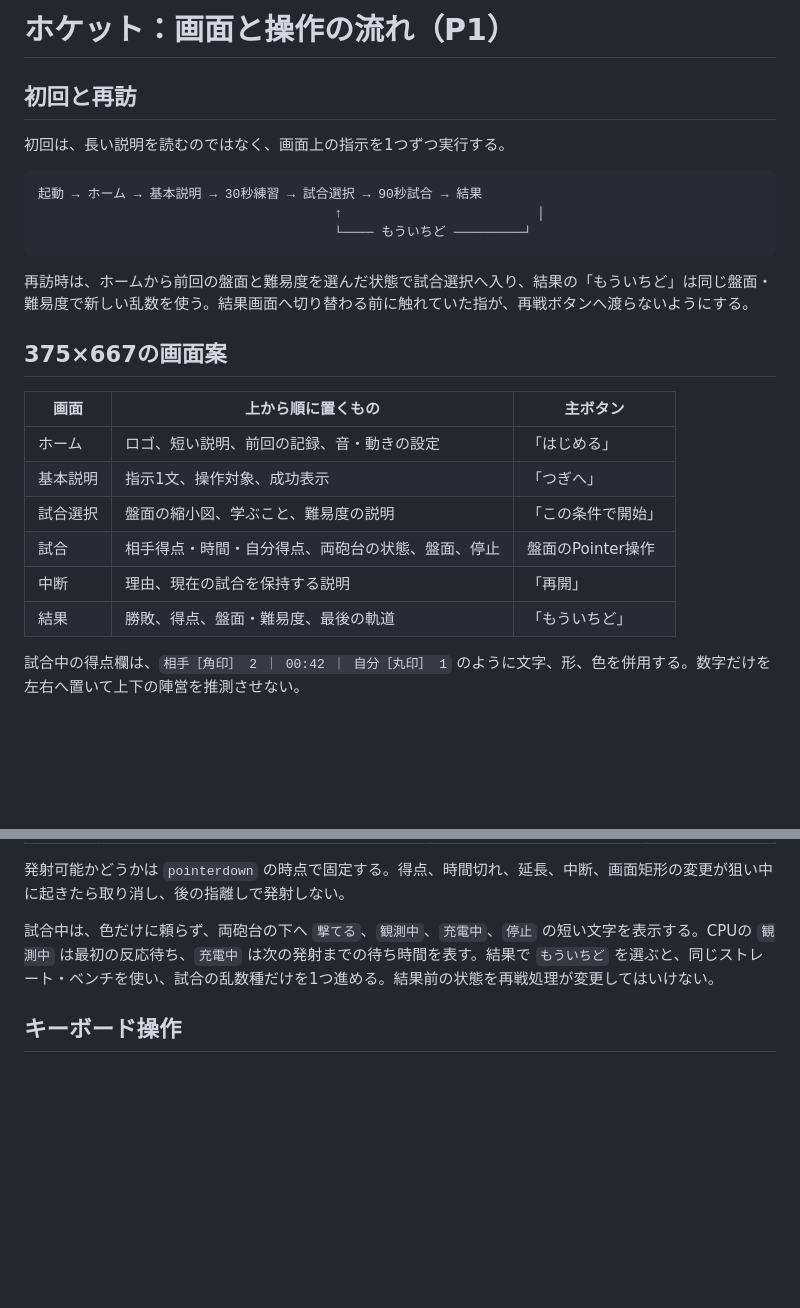
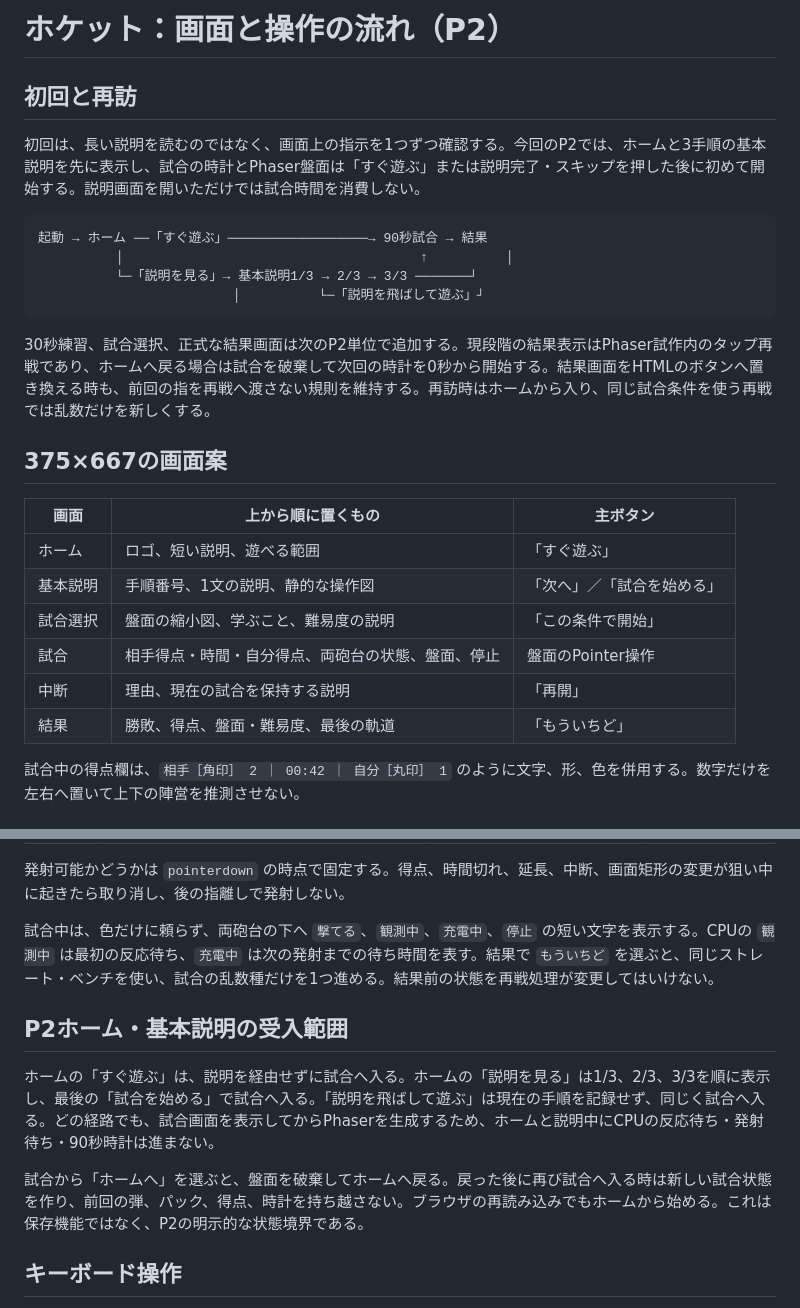
Before and after one commit to chameleonjp-lab/hoketto, a Markdown page: docs/UX_FLOW.md, 2 parts joined by grey strips. Rendered like a GitHub page; blank space fills up the shorter version.

Commit message:
feat: ホームと基本説明の導線を追加

````diff
--- a/docs/UX_FLOW.md
+++ b/docs/UX_FLOW.md
@@ -1,27 +1,28 @@
-# ホケット：画面と操作の流れ（P1）
+# ホケット：画面と操作の流れ（P2）
 
 ## 初回と再訪
 
-初回は、長い説明を読むのではなく、画面上の指示を1つずつ実行する。
+初回は、長い説明を読むのではなく、画面上の指示を1つずつ確認する。今回のP2では、ホームと3手順の基本説明を先に表示し、試合の時計とPhaser盤面は「すぐ遊ぶ」または説明完了・スキップを押した後に初めて開始する。説明画面を開いただけでは試合時間を消費しない。
 
 ```text
-起動 → ホーム → 基本説明 → 30秒練習 → 試合選択 → 90秒試合 → 結果
-                                      ↑                         │
-                                      └──── もういちど ─────────┘
+起動 → ホーム ──「すぐ遊ぶ」──────────────────→ 90秒試合 → 結果
+          │                                      ↑          │
+          └─「説明を見る」→ 基本説明1/3 → 2/3 → 3/3 ───────┘
+                         │          └─「説明を飛ばして遊ぶ」┘
 ```
 
-再訪時は、ホームから前回の盤面と難易度を選んだ状態で試合選択へ入り、結果の「もういちど」は同じ盤面・難易度で新しい乱数を使う。結果画面へ切り替わる前に触れていた指が、再戦ボタンへ渡らないようにする。
+30秒練習、試合選択、正式な結果画面は次のP2単位で追加する。現段階の結果表示はPhaser試作内のタップ再戦であり、ホームへ戻る場合は試合を破棄して次回の時計を0秒から開始する。結果画面をHTMLのボタンへ置き換える時も、前回の指を再戦へ渡さない規則を維持する。再訪時はホームから入り、同じ試合条件を使う再戦では乱数だけを新しくする。
 
 ## 375×667の画面案
 
-| 画面     | 上から順に置くもの                                 | 主ボタン           |
-| -------- | -------------------------------------------------- | ------------------ |
-| ホーム   | ロゴ、短い説明、前回の記録、音・動きの設定         | 「はじめる」       |
-| 基本説明 | 指示1文、操作対象、成功表示                        | 「つぎへ」         |
-| 試合選択 | 盤面の縮小図、学ぶこと、難易度の説明               | 「この条件で開始」 |
-| 試合     | 相手得点・時間・自分得点、両砲台の状態、盤面、停止 | 盤面のPointer操作  |
-| 中断     | 理由、現在の試合を保持する説明                     | 「再開」           |
-| 結果     | 勝敗、得点、盤面・難易度、最後の軌道               | 「もういちど」     |
+| 画面     | 上から順に置くもの                                 | 主ボタン                   |
+| -------- | -------------------------------------------------- | -------------------------- |
+| ホーム   | ロゴ、短い説明、遊べる範囲                         | 「すぐ遊ぶ」               |
+| 基本説明 | 手順番号、1文の説明、静的な操作図                  | 「次へ」／「試合を始める」 |
+| 試合選択 | 盤面の縮小図、学ぶこと、難易度の説明               | 「この条件で開始」         |
+| 試合     | 相手得点・時間・自分得点、両砲台の状態、盤面、停止 | 盤面のPointer操作          |
+| 中断     | 理由、現在の試合を保持する説明                     | 「再開」                   |
+| 結果     | 勝敗、得点、盤面・難易度、最後の軌道               | 「もういちど」             |
 
 試合中の得点欄は、`相手［角印］ 2 ｜ 00:42 ｜ 自分［丸印］ 1` のように文字、形、色を併用する。数字だけを左右へ置いて上下の陣営を推測させない。
 
@@ -40,6 +41,12 @@
 
 試合中は、色だけに頼らず、両砲台の下へ `撃てる`、`観測中`、`充電中`、`停止` の短い文字を表示する。CPUの `観測中` は最初の反応待ち、`充電中` は次の発射までの待ち時間を表す。結果で `もういちど` を選ぶと、同じストレート・ベンチを使い、試合の乱数種だけを1つ進める。結果前の状態を再戦処理が変更してはいけない。
 
+## P2ホーム・基本説明の受入範囲
+
+ホームの「すぐ遊ぶ」は、説明を経由せずに試合へ入る。ホームの「説明を見る」は1/3、2/3、3/3を順に表示し、最後の「試合を始める」で試合へ入る。「説明を飛ばして遊ぶ」は現在の手順を記録せず、同じく試合へ入る。どの経路でも、試合画面を表示してからPhaserを生成するため、ホームと説明中にCPUの反応待ち・発射待ち・90秒時計は進まない。
+
+試合から「ホームへ」を選ぶと、盤面を破棄してホームへ戻る。戻った後に再び試合へ入る時は新しい試合状態を作り、前回の弾、パック、得点、時計を持ち越さない。ブラウザの再読み込みでもホームから始める。これは保存機能ではなく、P2の明示的な状態境界である。
+
 ## キーボード操作
 
 盤面をTabで選び、矢印キーで照準印を8論理ピクセルずつ動かす。Shiftと矢印で1論理ピクセルずつ動かす。EnterまたはSpaceで発射し、Escapeで停止する。キーを押し続けた時の自動反復は発射へ使わず、1回の新しいキー入力につき最大1発とする。
````
